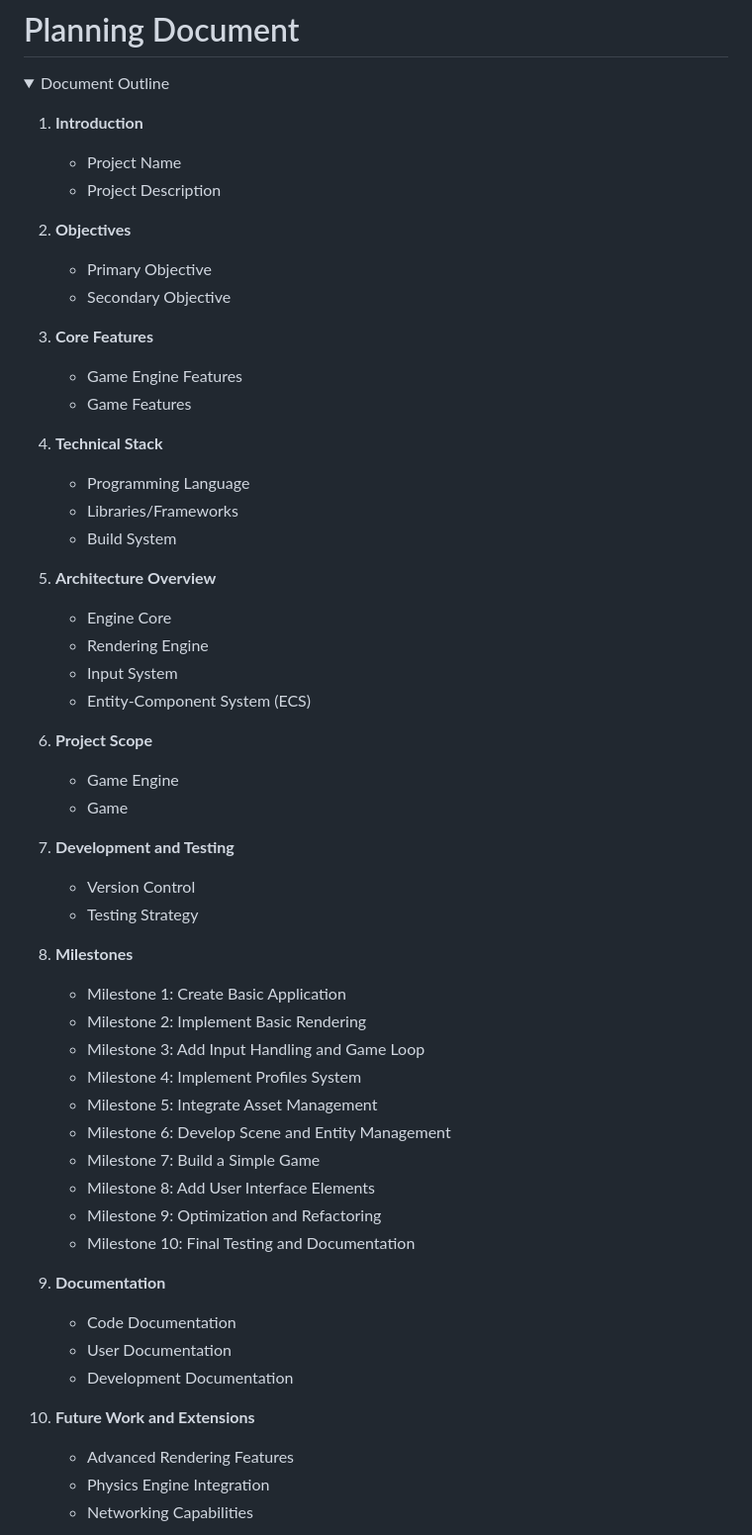
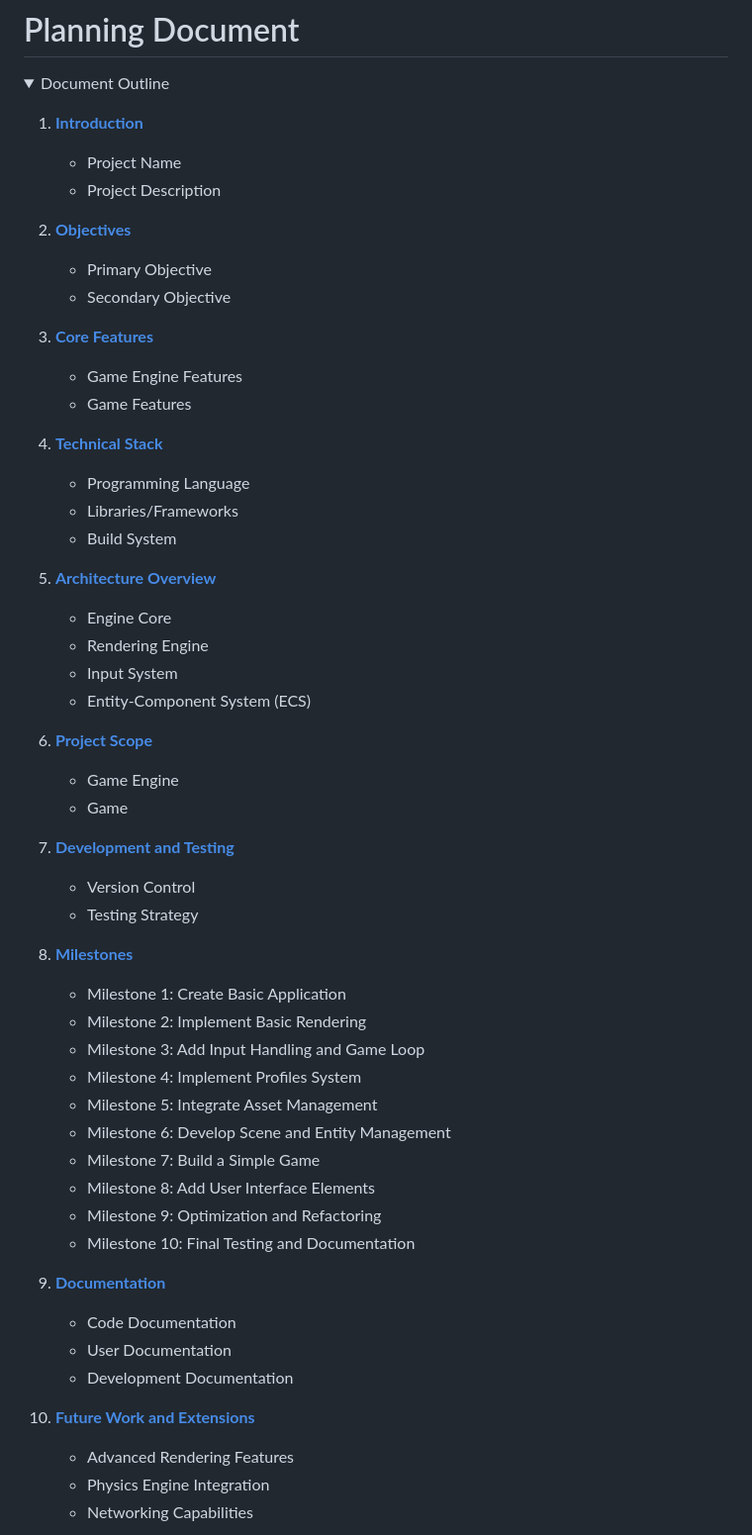
Before and after one commit to UbiquitousNull/Sterope, a Markdown page: DesignDocument.md, the part around the change. Shown at 99% size. GitHub-like rendering; folded sections open.

Commit message:
Added in page hyperlinks

```diff
--- a/DesignDocument.md
+++ b/DesignDocument.md
@@ -3,38 +3,38 @@
 <details style="margin-top:30px;">
 	<summary style="font-size:18px; font-weight:600;">Document Outline</b></summary>
 
-1. **Introduction**
+1. <a href="#1-introduction">**Introduction**</a>
    - Project Name
    - Project Description
 
-2. **Objectives**
+2. <a href="#2-objectives">**Objectives**</a>
    - Primary Objective
    - Secondary Objective
 
-3. **Core Features**
+3. <a href="#3-core-features">**Core Features**</a>
    - Game Engine Features
    - Game Features
 
-4. **Technical Stack**
+4. <a href="#4-technical-stack">**Technical Stack**</a>
    - Programming Language
    - Libraries/Frameworks
    - Build System
 
-5. **Architecture Overview**
+5. <a href="#5-architecture-overview">**Architecture Overview**</a>
    - Engine Core
    - Rendering Engine
    - Input System
    - Entity-Component System (ECS)
 
-6. **Project Scope**
+6. <a href="#6-project-scope">**Project Scope**</a>
    - Game Engine
    - Game
 
-7. **Development and Testing**
+7. <a href="#7-development-and-testing">**Development and Testing**</a>
    - Version Control
    - Testing Strategy
 
-8. **Milestones**
+8. <a href="#8-milestones">**Milestones**</a>
    - Milestone 1: Create Basic Application
    - Milestone 2: Implement Basic Rendering
    - Milestone 3: Add Input Handling and Game Loop
@@ -46,12 +46,12 @@
    - Milestone 9: Optimization and Refactoring
    - Milestone 10: Final Testing and Documentation
 
-9. **Documentation**
+9. <a href="#9-documentation">**Documentation**</a>
    - Code Documentation
    - User Documentation
    - Development Documentation
 
-10. **Future Work and Extensions**
+10. <a href="#10-future-work-and-extensions">**Future Work and Extensions**</a>
     - Advanced Rendering Features
     - Physics Engine Integration
     - Networking Capabilities
```
